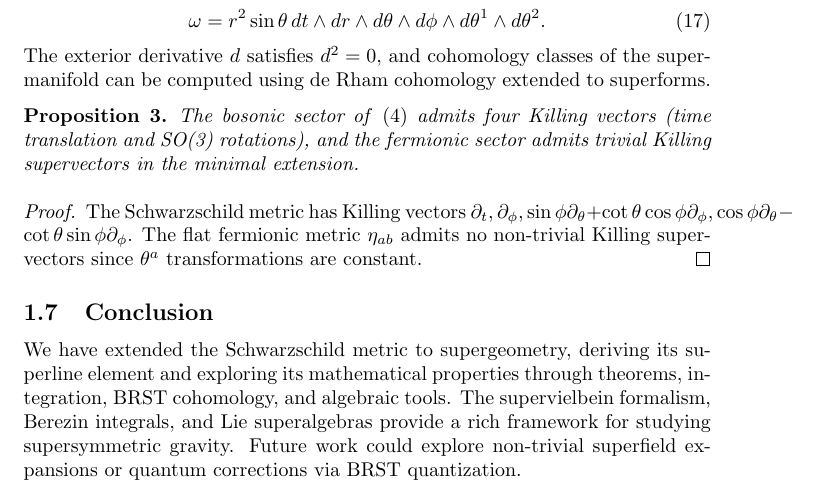
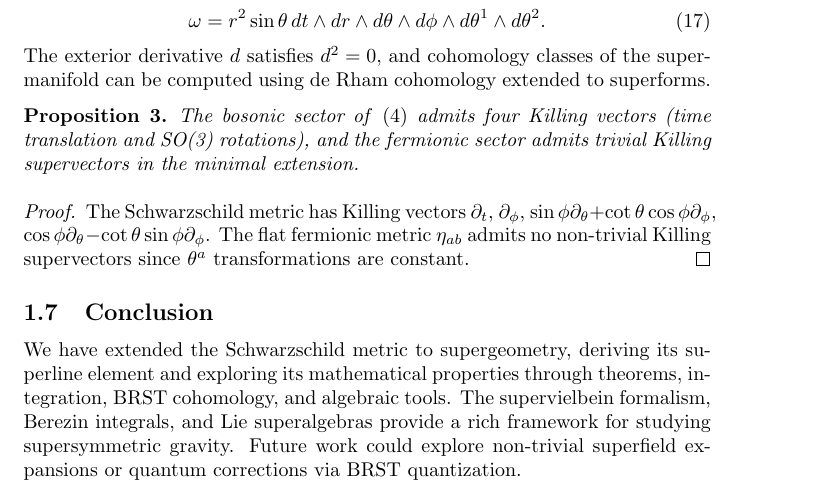
Before and after one commit to groupoid/urs, a LaTeX paper (doc/schwarzschild.tex): part of page 4 of 5, cut so that both start at the same text. Compiled offline with pdfLaTeX.

Commit message:
Schwarzschild

```diff
--- a/doc/schwarzschild.tex
+++ b/doc/schwarzschild.tex
@@ -186,7 +186,11 @@ The bosonic sector of \eqref{eq:superline} admits four Killing vectors (time tra
 \end{proposition}
 
 \begin{proof}
-The Schwarzschild metric has Killing vectors $\partial_{t}, \partial_{\phi}, \sin\phi \partial_{\theta} + \cot\theta \cos\phi \partial_{\phi}, \cos\phi \partial_{\theta} - \cot\theta \sin\phi \partial_{\phi}$. The flat fermionic metric $\eta_{ab}$ admits no non-trivial Killing supervectors since $\theta^{a}$ transformations are constant.
+The Schwarzschild metric has Killing vectors $\partial_{t}$,
+$\partial_{\phi}$, $\sin\phi \partial_{\theta} + \cot\theta \cos\phi \partial_{\phi}$,
+$\cos\phi \partial_{\theta} - \cot\theta \sin\phi \partial_{\phi}$.
+The flat fermionic metric $\eta_{ab}$ admits no non-trivial Killing
+supervectors since $\theta^{a}$ transformations are constant.
 \end{proof}
 
 \subsection{Conclusion}
```
Also changed, not shown: doc/schwarzschild.pdf.
